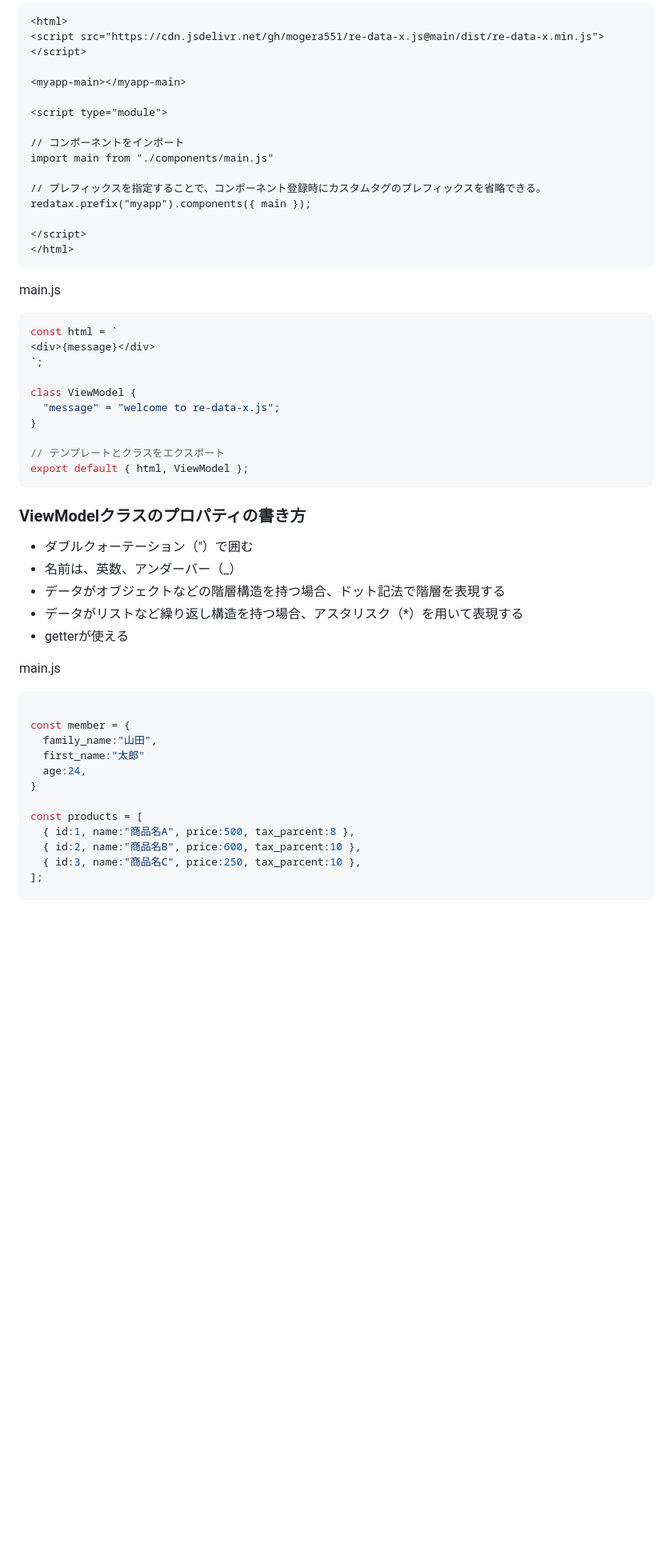
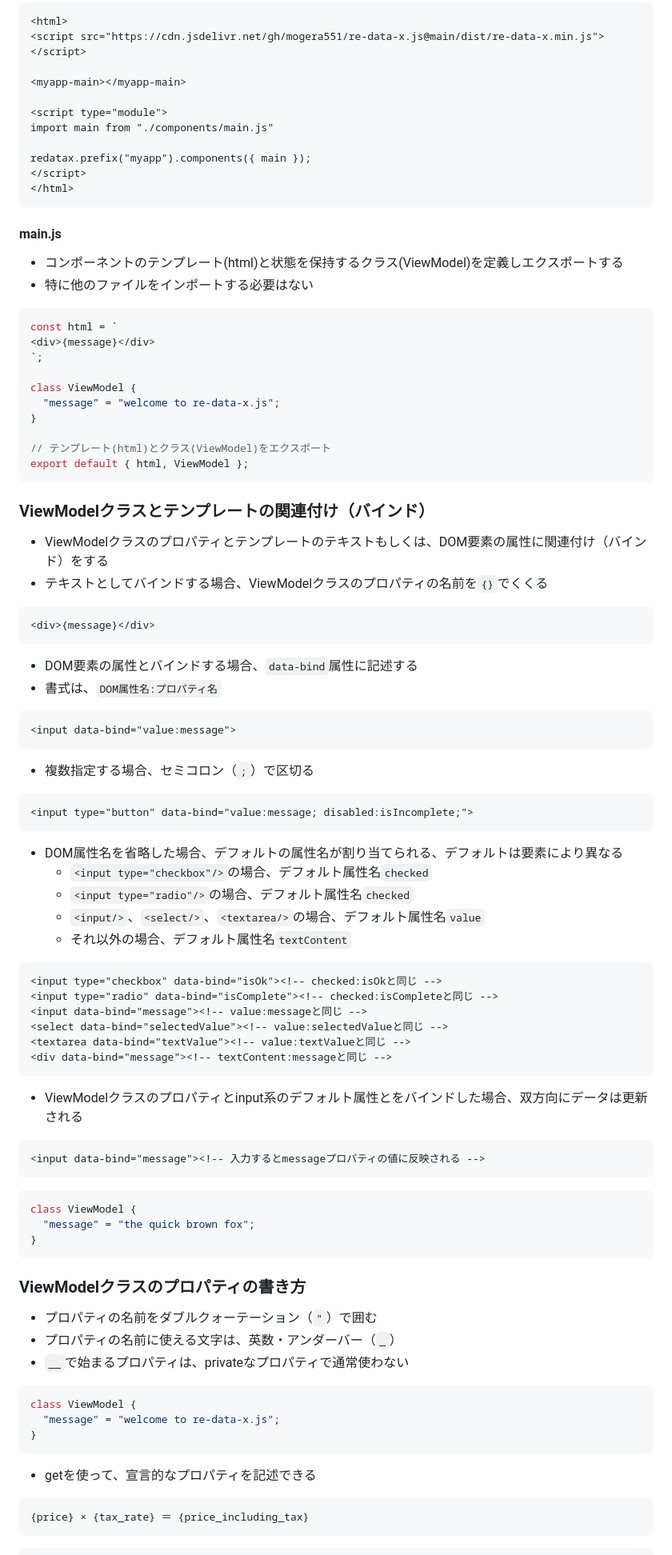
Before and after one commit to mogera551/re-data-x.js, a Markdown page: README.md, the part around one of its changes. Shown at 80% size. Drawn GitHub-style; blank space fills up the shorter version.

Commit message:
[modify]readme

````diff
--- a/README.md
+++ b/README.md
@@ -58,18 +91,17 @@ index.html
 <myapp-main></myapp-main>
 
 <script type="module">
-
-// コンポーネントをインポート
 import main from "./components/main.js"
 
-// プレフィックスを指定することで、コンポーネント登録時にカスタムタグのプレフィックスを省略できる。
 redatax.prefix("myapp").components({ main });
-
 </script>
 </html>
 ```
 
-main.js
+#### main.js
+* コンポーネントのテンプレート(html)と状態を保持するクラス(ViewModel)を定義しエクスポートする
+* 特に他のファイルをインポートする必要はない
+
 ```js
 const html = `
 <div>{message}</div>
@@ -79,30 +111,66 @@ class ViewModel {
   "message" = "welcome to re-data-x.js";
 }
 
-// テンプレートとクラスをエクスポート
+// テンプレート(html)とクラス(ViewModel)をエクスポート
 export default { html, ViewModel };
 ```
 
+### ViewModelクラスとテンプレートの関連付け（バインド）
+* ViewModelクラスのプロパティとテンプレートのテキストもしくは、DOM要素の属性に関連付け（バインド）をする
+* テキストとしてバインドする場合、ViewModelクラスのプロパティの名前を`{}`でくくる
+```html
+<div>{message}</div>
+```
+
+* DOM要素の属性とバインドする場合、`data-bind`属性に記述する
+* 書式は、`DOM属性名:プロパティ名`
+```html
+<input data-bind="value:message">
+```
+
+* 複数指定する場合、セミコロン（`;`）で区切る
+```html
+<input type="button" data-bind="value:message; disabled:isIncomplete;">
+```
+
+* DOM属性名を省略した場合、デフォルトの属性名が割り当てられる、デフォルトは要素により異なる
+   * `<input type="checkbox"/>`の場合、デフォルト属性名`checked`
+   * `<input type="radio"/>`の場合、デフォルト属性名`checked`
+   * `<input/>`、`<select/>`、`<textarea/>`の場合、デフォルト属性名`value`
+   * それ以外の場合、デフォルト属性名`textContent`
+```html
+<input type="checkbox" data-bind="isOk"><!-- checked:isOkと同じ -->
+<input type="radio" data-bind="isComplete"><!-- checked:isCompleteと同じ -->
+<input data-bind="message"><!-- value:messageと同じ -->
+<select data-bind="selectedValue"><!-- value:selectedValueと同じ -->
+<textarea data-bind="textValue"><!-- value:textValueと同じ -->
+<div data-bind="message"><!-- textContent:messageと同じ -->
+```
+
+* ViewModelクラスのプロパティとinput系のデフォルト属性とをバインドした場合、双方向にデータは更新される
+```html
+<input data-bind="message"><!-- 入力するとmessageプロパティの値に反映される -->
+```
+
+```JS
+class ViewModel {
+  "message" = "the quick brown fox";
+}
+```
+
 ### ViewModelクラスのプロパティの書き方
-* ダブルクォーテーション（\"）で囲む
-* 名前は、英数、アンダーバー（\_）
-* データがオブジェクトなどの階層構造を持つ場合、ドット記法で階層を表現する
-* データがリストなど繰り返し構造を持つ場合、アスタリスク（\*）を用いて表現する
-* getterが使える
+* プロパティの名前をダブルクォーテーション（`"`）で囲む
+* プロパティの名前に使える文字は、英数・アンダーバー（`_`）
+* `__`で始まるプロパティは、privateなプロパティで通常使わない
+```JS
+class ViewModel {
+  "message" = "welcome to re-data-x.js";
+}
+```
+* getを使って、宣言的なプロパティを記述できる
+```html
+{price} × {tax_rate} ＝ {price_including_tax}
+```
 
-main.js
-```js
-
-const member = {
-  family_name:"山田",
-  first_name:"太郎"
-  age:24,
-}
-
-const products = [
-  { id:1, name:"商品名A", price:500, tax_parcent:8 },
-  { id:2, name:"商品名B", price:600, tax_parcent:10 },
-  { id:3, name:"商品名C", price:250, tax_parcent:10 },
-];
-
+```JS
 class ViewModel {
````
Also changed, not shown: other parts of README.md (+93 -149 lines).
